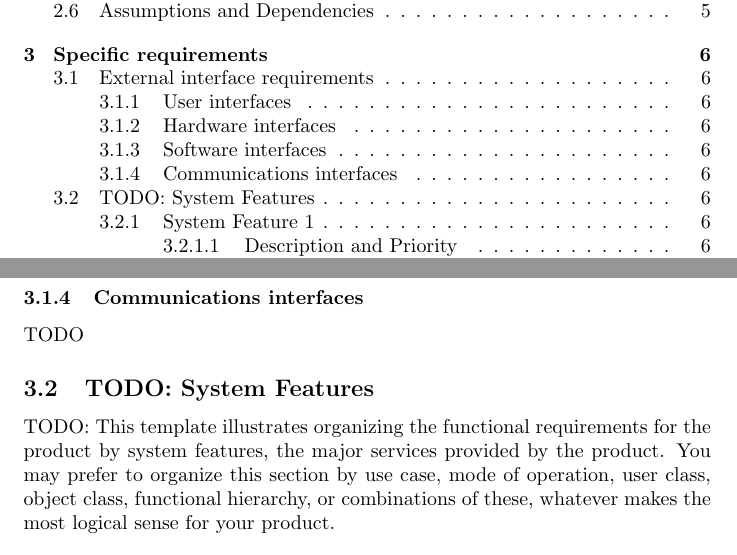
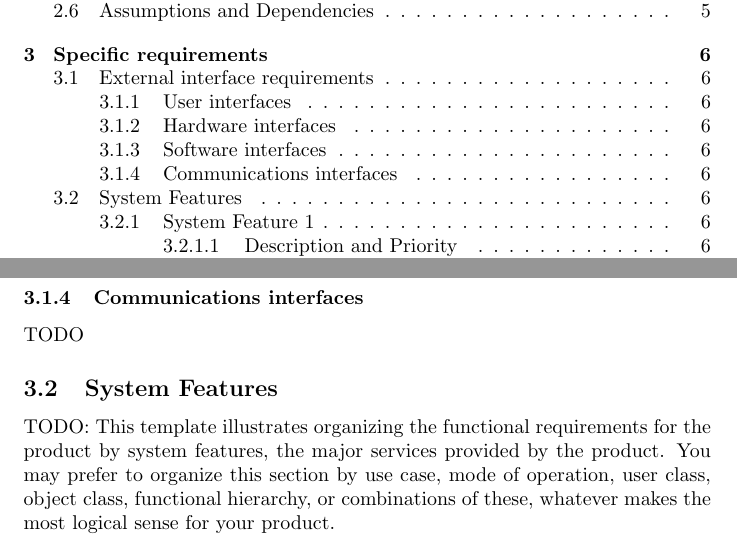
Before and after one commit to AlessandroVetere/PirovanoVetereSE2P, a LaTeX document (srs/SRS.tex, which reads srs/section_3/section_3.tex): two parts of pages 2 and 6 of 7, joined at a grey line, cut so that both start at the same text. Compiled offline with pdfLaTeX.

Commit message:
Cleaning files
Cleaning compilation files

```diff
--- a/srs/SRS.tex
+++ b/srs/SRS.tex
@@ -4,8 +4,7 @@
 %refer to params as #1, #2 etc.
 \newcommand{\myTaxiService}[0]{\emph{myTaxiService}}
 \newcommand{\setDepth}[1]{\setcounter{tocdepth}{#1}\setcounter{secnumdepth}{#1}}
-\newcommand{\sectionBaseDir}[1]{./section_#1}
-
+\newcommand{\sectionBaseDir}[1]{./section_#1} %\sectionBaseDir{1} ./section_1
 \newcommand{\sectionTexPath}[1]{\sectionBaseDir{#1}/section_#1.tex}
 \newcommand{\inputSection}[1]{\newpage\input{\sectionTexPath{#1}}}
 \setDepth{4}
--- a/srs/section_3/section_3.tex
+++ b/srs/section_3/section_3.tex
@@ -10,7 +10,7 @@ TODO
 TODO
 \subsubsection{Communications interfaces}
 TODO
-\subsection{TODO: System Features}
+\subsection{System Features}
 TODO: This template illustrates organizing the functional requirements for the product by system features, the major services provided by the product. You may prefer to organize this section by use case, mode of operation, user class, object class, functional hierarchy, or combinations of these, whatever makes the most logical sense for your product.
 \subsubsection{System Feature 1}
 TODO
```
Also changed, not shown: srs/SRS.pdf (deleted), 5 other files.
